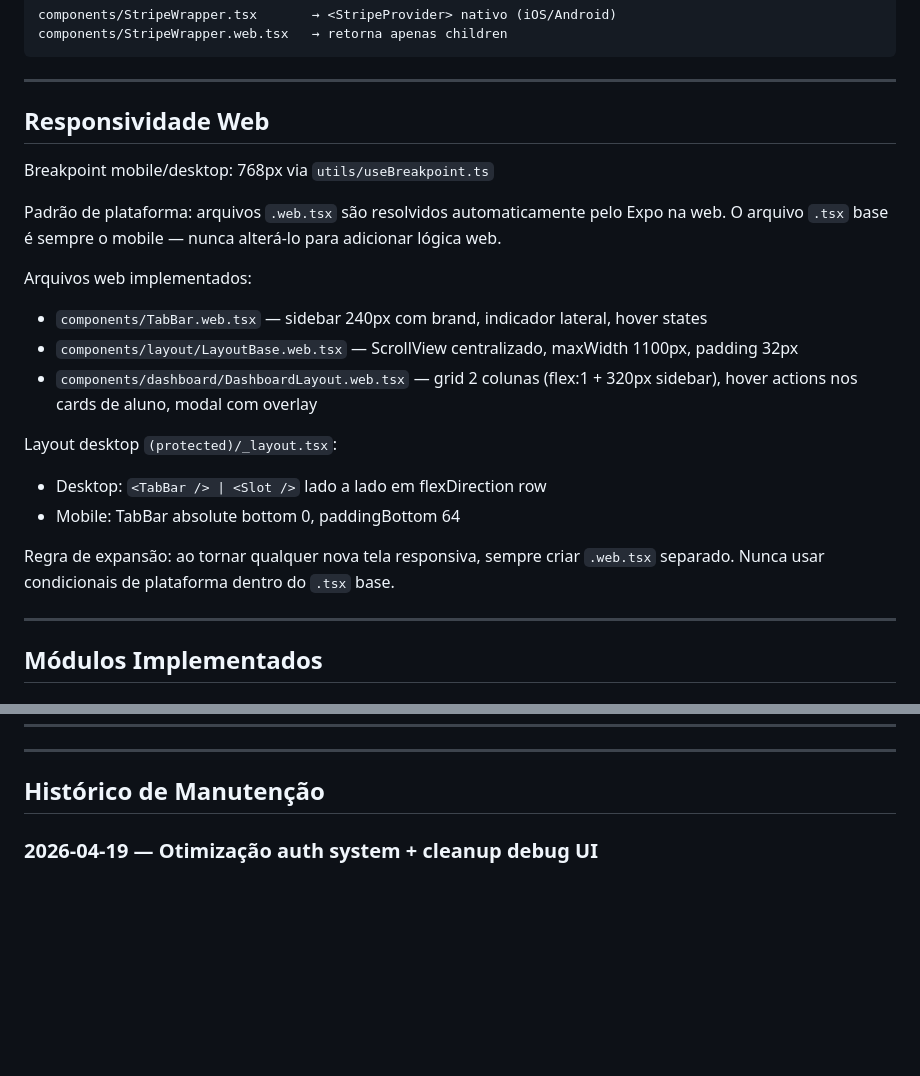
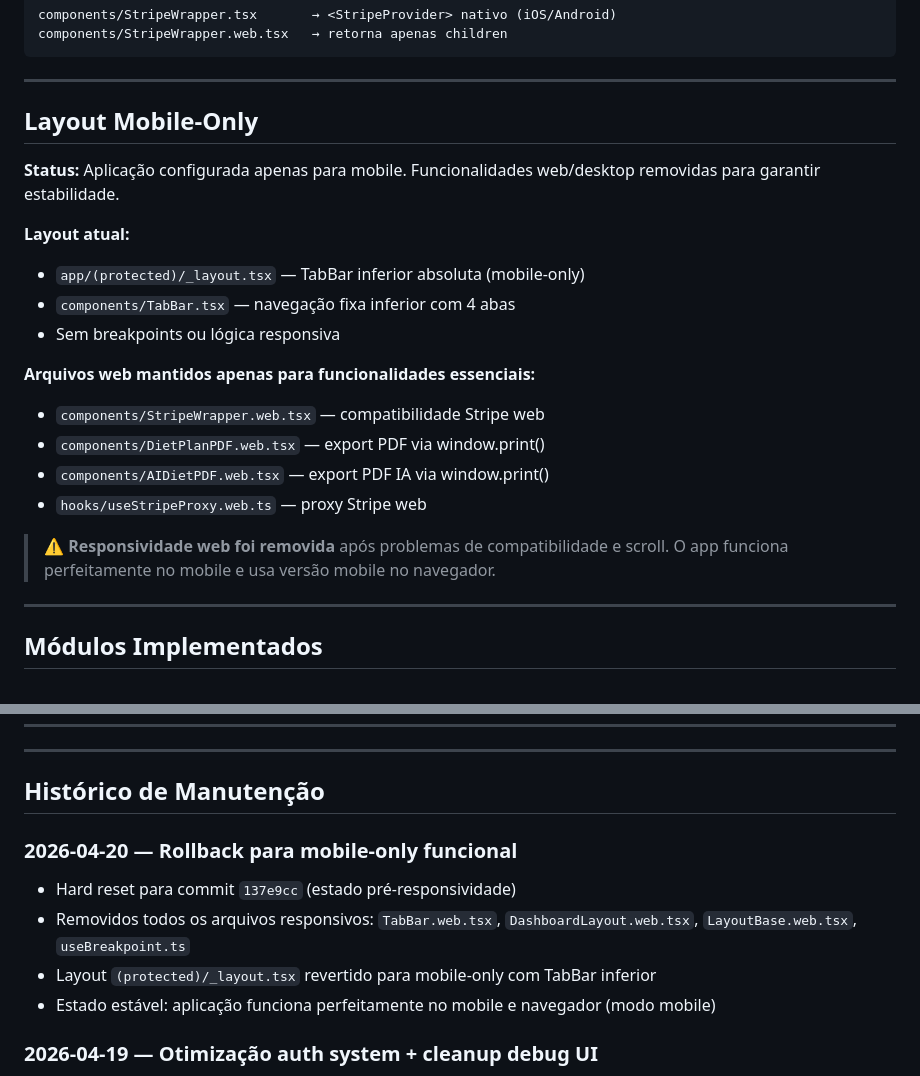
Before and after one commit to alzejones/vortex-primus-app, a Markdown page: CLAUDE.md, 2 parts joined by grey strips. Drawn GitHub-style; blank space fills up the shorter version.

Commit message:
docs: update CLAUDE.md — mobile-only status after responsividade rollback

```diff
--- a/CLAUDE.md
+++ b/CLAUDE.md
@@ -121,22 +121,22 @@ components/StripeWrapper.web.tsx   → retorna apenas children
 
 ---
 
-## Responsividade Web
+## Layout Mobile-Only
 
-Breakpoint mobile/desktop: 768px via `utils/useBreakpoint.ts`
+**Status:** Aplicação configurada apenas para mobile. Funcionalidades web/desktop removidas para garantir estabilidade.
 
-Padrão de plataforma: arquivos `.web.tsx` são resolvidos automaticamente pelo Expo na web. O arquivo `.tsx` base é sempre o mobile — nunca alterá-lo para adicionar lógica web.
+**Layout atual:**
+- `app/(protected)/_layout.tsx` — TabBar inferior absoluta (mobile-only)
+- `components/TabBar.tsx` — navegação fixa inferior com 4 abas
+- Sem breakpoints ou lógica responsiva
 
-Arquivos web implementados:
-- `components/TabBar.web.tsx` — sidebar 240px com brand, indicador lateral, hover states
-- `components/layout/LayoutBase.web.tsx` — ScrollView centralizado, maxWidth 1100px, padding 32px
-- `components/dashboard/DashboardLayout.web.tsx` — grid 2 colunas (flex:1 + 320px sidebar), hover actions nos cards de aluno, modal com overlay
+**Arquivos web mantidos apenas para funcionalidades essenciais:**
+- `components/StripeWrapper.web.tsx` — compatibilidade Stripe web
+- `components/DietPlanPDF.web.tsx` — export PDF via window.print()
+- `components/AIDietPDF.web.tsx` — export PDF IA via window.print()
+- `hooks/useStripeProxy.web.ts` — proxy Stripe web
 
-Layout desktop `(protected)/_layout.tsx`:
-- Desktop: `<TabBar /> | <Slot />` lado a lado em flexDirection row
-- Mobile: TabBar absolute bottom 0, paddingBottom 64
-
-Regra de expansão: ao tornar qualquer nova tela responsiva, sempre criar `.web.tsx` separado. Nunca usar condicionais de plataforma dentro do `.tsx` base.
+> ⚠️ **Responsividade web foi removida** após problemas de compatibilidade e scroll. O app funciona perfeitamente no mobile e usa versão mobile no navegador.
 
 ---
 
@@ -184,6 +184,12 @@ Todo plugin nativo **deve ser declarado** no array `plugins`:
 ---
 
 ## Histórico de Manutenção
+
+### 2026-04-20 — Rollback para mobile-only funcional
+- Hard reset para commit `137e9cc` (estado pré-responsividade)
+- Removidos todos os arquivos responsivos: `TabBar.web.tsx`, `DashboardLayout.web.tsx`, `LayoutBase.web.tsx`, `useBreakpoint.ts`
+- Layout `(protected)/_layout.tsx` revertido para mobile-only com TabBar inferior
+- Estado estável: aplicação funciona perfeitamente no mobile e navegador (modo mobile)
 
 ### 2026-04-19 — Otimização auth system + cleanup debug UI
 - `detectRole()` otimizada: queries paralelas via `Promise.all()`, timeout 5s, ~50% performance gain
```
